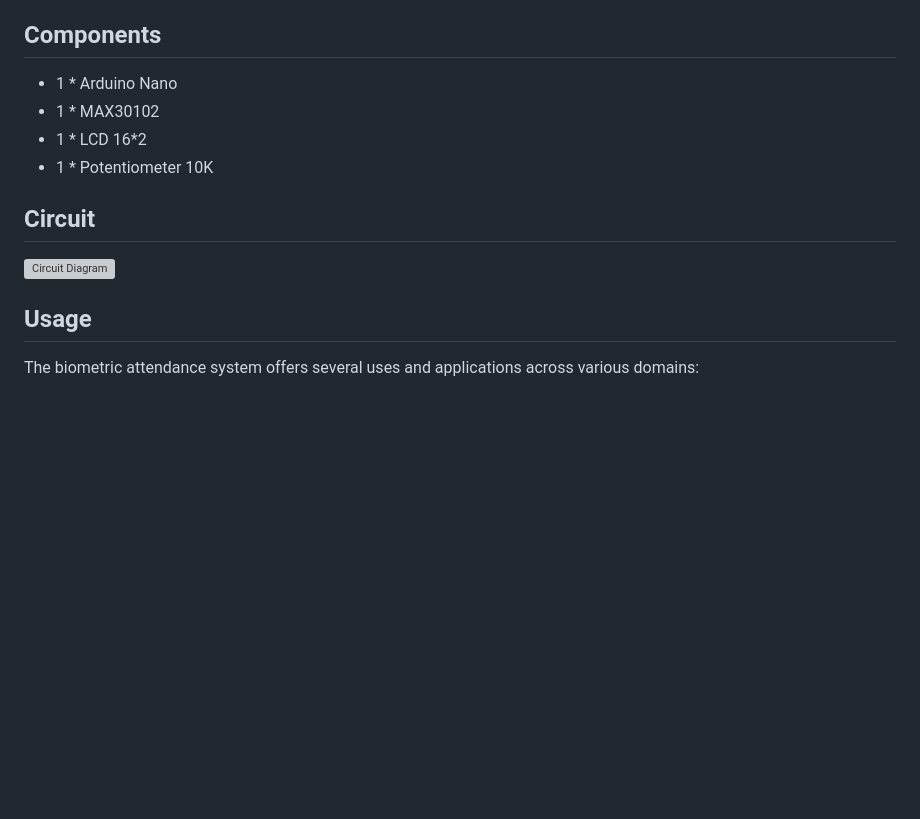
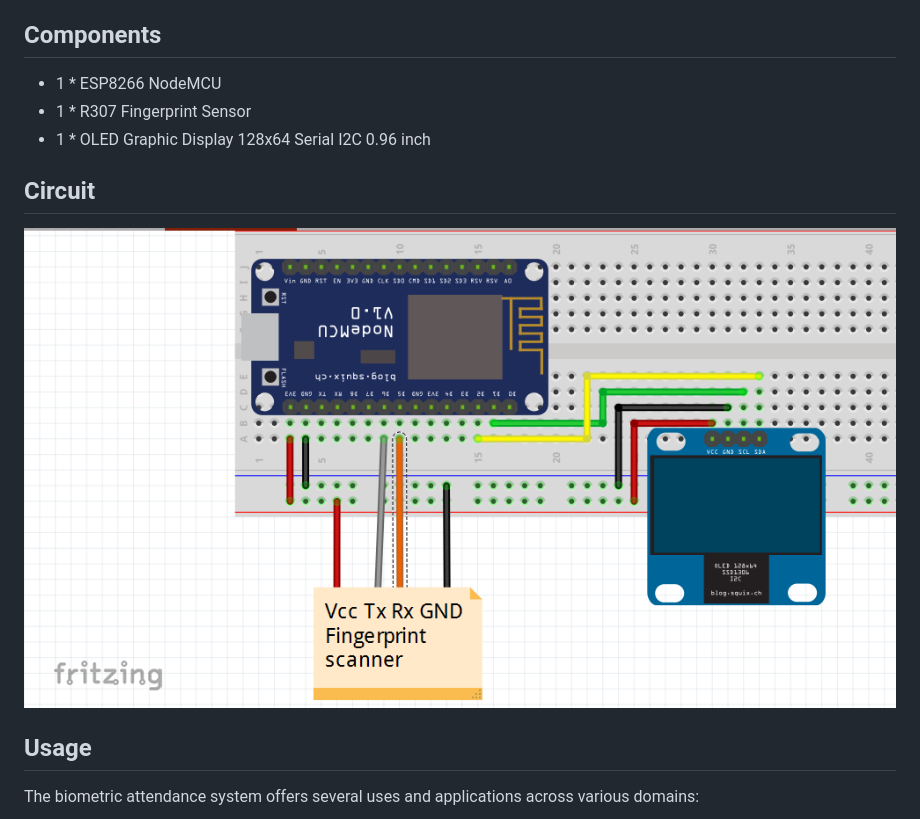
Before and after one commit to dineshkummarc/Biometric-Attendance-System, a Markdown page: README.md, the part around one of its changes. GitHub-like rendering; blank space fills up the shorter version; grey boxes are pictures that could not be loaded.

```diff
--- a/README.md
+++ b/README.md
@@ -77,14 +78,13 @@ To get started with the biometric attendance system, follow the steps below:
 
 ## Components
 
-- 1 * Arduino Nano
-- 1 * MAX30102
-- 1 * LCD 16*2
-- 1 * Potentiometer 10K
+- 1 * ESP8266 NodeMCU
+- 1 * R307 Fingerprint Sensor
+- 1 * OLED Graphic Display 128x64 Serial I2C 0.96 inch
 
 ## Circuit
 
-![Circuit Diagram](Circuit.png)
+![Circuit Diagram](Circuit.PNG)
 
 ## Usage
 
```
Also changed, not shown: other parts of README.md (+1 -0 lines).
